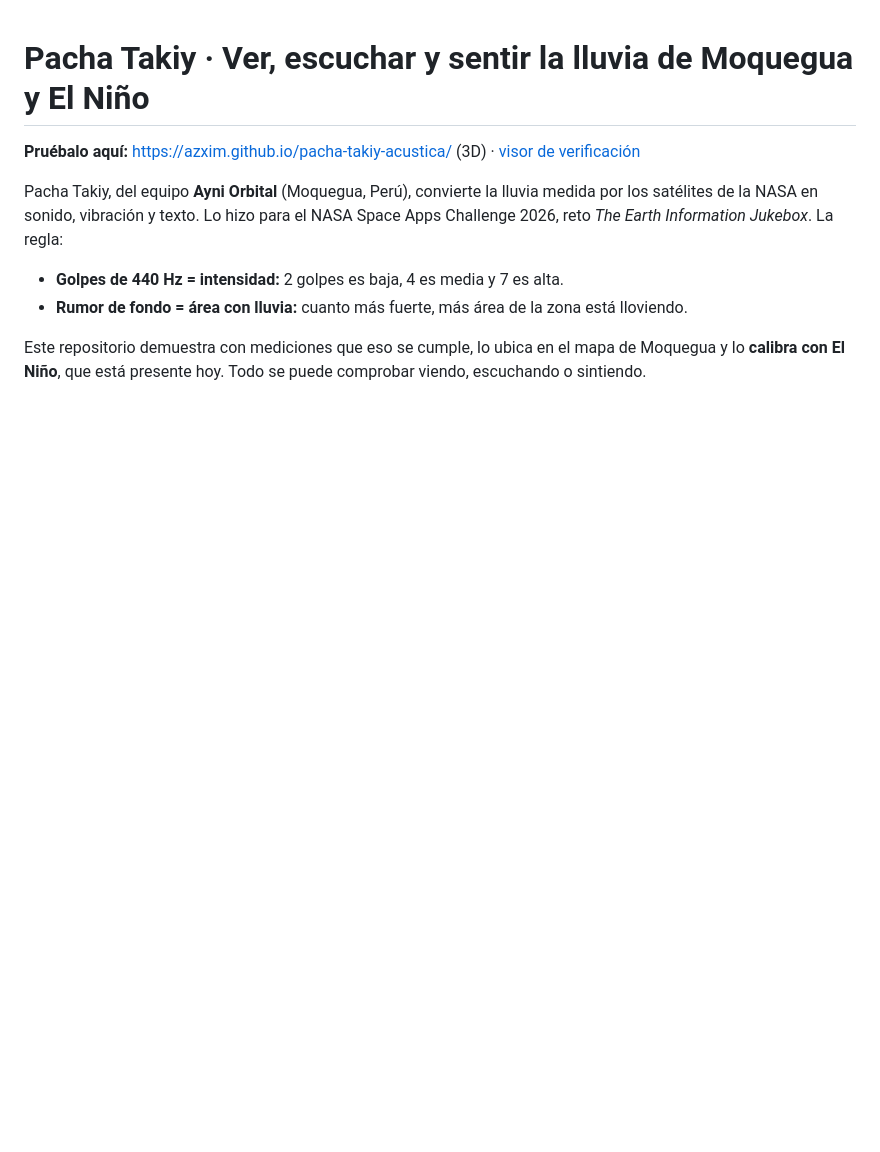
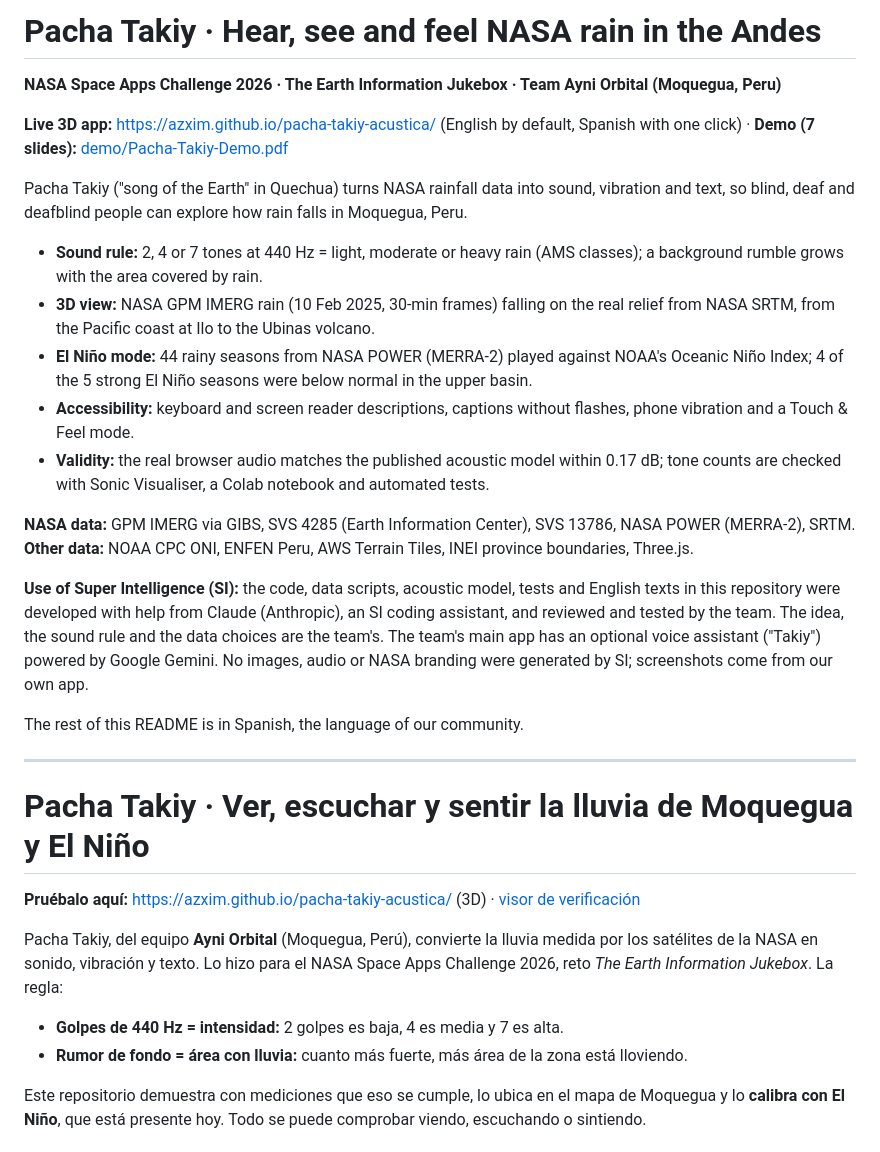
Before and after one commit to AZXIM/pacha-takiy-acustica, a Markdown page: README.md, the part around the change. GitHub-like rendering; blank space fills up the shorter version.

```diff
--- a/README.md
+++ b/README.md
@@ -1,3 +1,25 @@
+# Pacha Takiy · Hear, see and feel NASA rain in the Andes
+
+**NASA Space Apps Challenge 2026 · The Earth Information Jukebox · Team Ayni Orbital (Moquegua, Peru)**
+
+**Live 3D app:** https://azxim.github.io/pacha-takiy-acustica/ (English by default, Spanish with one click) · **Demo (7 slides):** [demo/Pacha-Takiy-Demo.pdf](demo/Pacha-Takiy-Demo.pdf)
+
+Pacha Takiy ("song of the Earth" in Quechua) turns NASA rainfall data into sound, vibration and text, so blind, deaf and deafblind people can explore how rain falls in Moquegua, Peru.
+
+- **Sound rule:** 2, 4 or 7 tones at 440 Hz = light, moderate or heavy rain (AMS classes); a background rumble grows with the area covered by rain.
+- **3D view:** NASA GPM IMERG rain (10 Feb 2025, 30-min frames) falling on the real relief from NASA SRTM, from the Pacific coast at Ilo to the Ubinas volcano.
+- **El Niño mode:** 44 rainy seasons from NASA POWER (MERRA-2) played against NOAA's Oceanic Niño Index; 4 of the 5 strong El Niño seasons were below normal in the upper basin.
+- **Accessibility:** keyboard and screen reader descriptions, captions without flashes, phone vibration and a Touch & Feel mode.
+- **Validity:** the real browser audio matches the published acoustic model within 0.17 dB; tone counts are checked with Sonic Visualiser, a Colab notebook and automated tests.
+
+**NASA data:** GPM IMERG via GIBS, SVS 4285 (Earth Information Center), SVS 13786, NASA POWER (MERRA-2), SRTM. **Other data:** NOAA CPC ONI, ENFEN Peru, AWS Terrain Tiles, INEI province boundaries, Three.js.
+
+**Use of Super Intelligence (SI):** the code, data scripts, acoustic model, tests and English texts in this repository were developed with help from Claude (Anthropic), an SI coding assistant, and reviewed and tested by the team. The idea, the sound rule and the data choices are the team's. The team's main app has an optional voice assistant ("Takiy") powered by Google Gemini. No images, audio or NASA branding were generated by SI; screenshots come from our own app.
+
+The rest of this README is in Spanish, the language of our community.
+
+---
+
 # Pacha Takiy · Ver, escuchar y sentir la lluvia de Moquegua y El Niño
 
 **Pruébalo aquí:** https://azxim.github.io/pacha-takiy-acustica/ (3D) · [visor de verificación](https://azxim.github.io/pacha-takiy-acustica/visor.html)
```
Also changed, not shown: capturas/vista-3d-el-nino-en.png (added), capturas/vista-3d-en.png (added), 2 other files.
